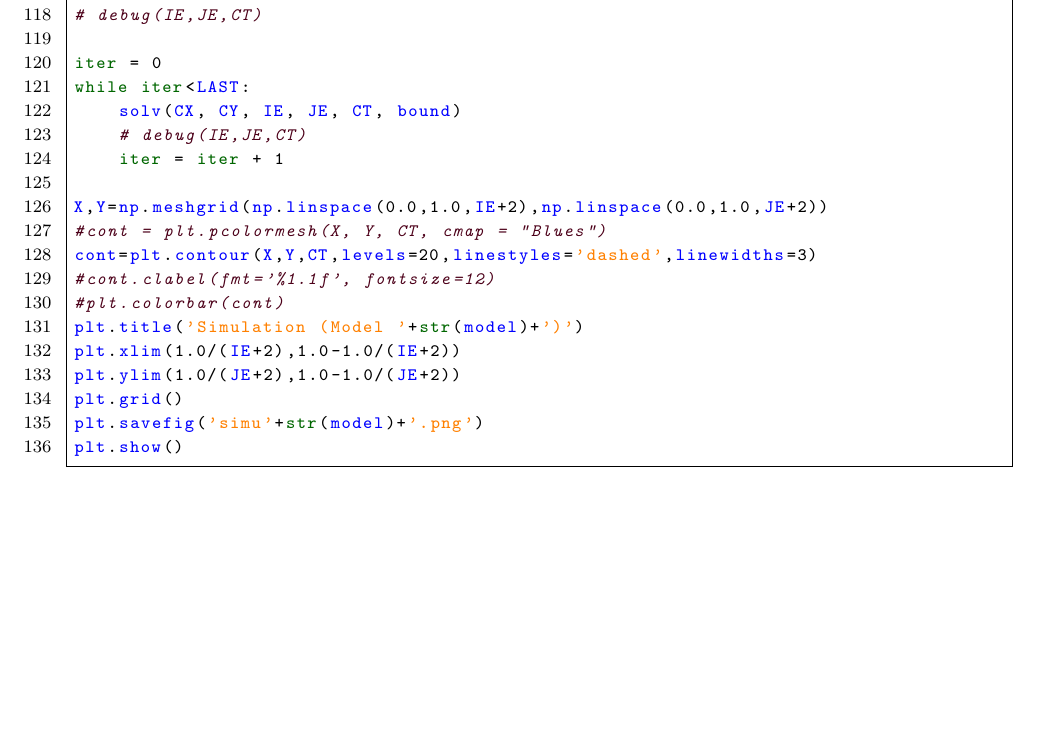
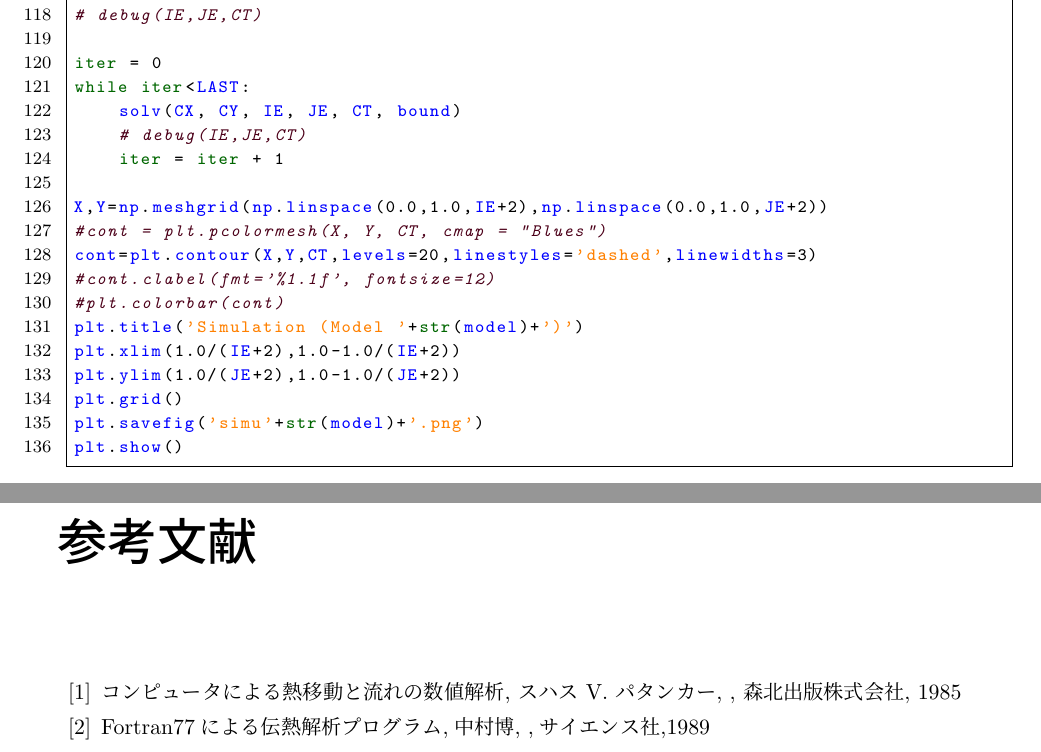
Before and after one commit to smat1957/electric_field_python, a LaTeX book (readme/electric_field_python.tex): part of page 27 of 27 before the commit and two parts of pages 27 and 28 of 28 after it, the two joined at a grey line, cut so that both start at the same text, the shorter picture padded with empty space. The pictures show the PDF file readme/electric_field_python.pdf that the author committed with the source.

Commit message:
describe the bibliography

```diff
--- a/readme/electric_field_python.tex
+++ b/readme/electric_field_python.tex
@@ -601,9 +601,11 @@ P点の電位$\phi_{P}$について整理すると、
 \lstinputlisting[caption=電位分布の模擬実験,label=prog3]{../src/prog3.py}
 
 %
-%\begin{thebibliography}{99}
-%  \bibitem{1}
-%\end{thebibliography}
+  \begin{thebibliography}{99}
+    \bibitem{1} コンピュータによる熱移動と流れの数値解析, スハス V. パタンカー, , 森北出版株式会社, 1985
+    \bibitem{2} Fortran77による伝熱解析プログラム,中村博, ,サイエンス社,1989
+  \end{thebibliography}
+
 %
 % END DOCUMENT
 \end{document}
```
Also changed, not shown: readme/electric_field_python.pdf.
